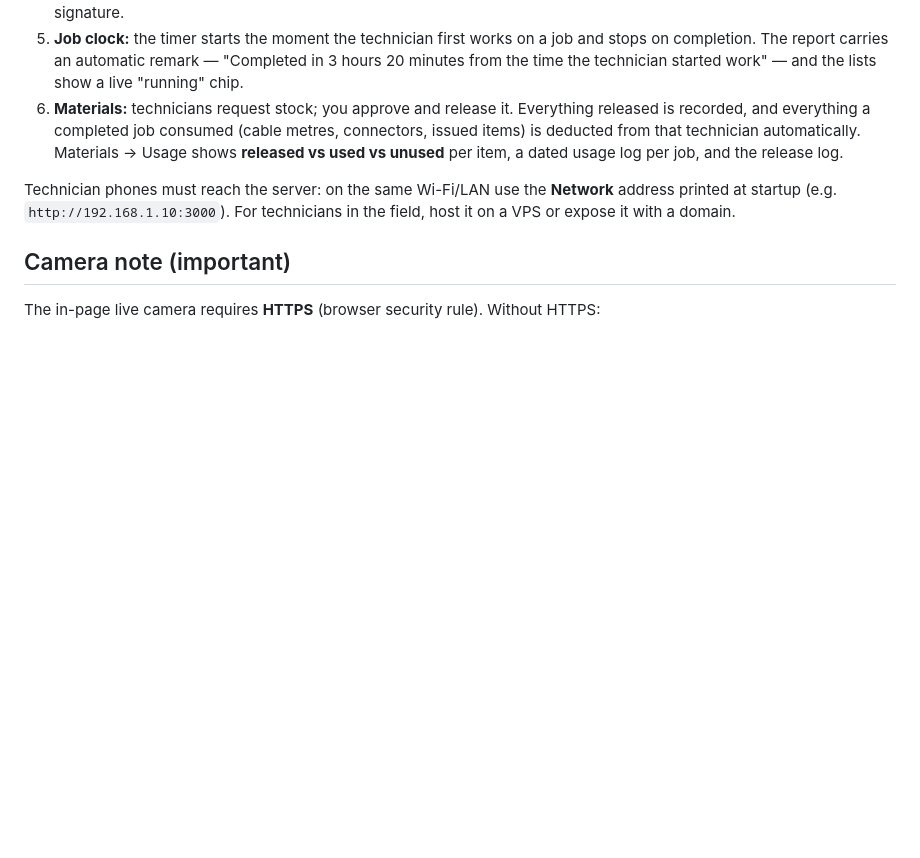
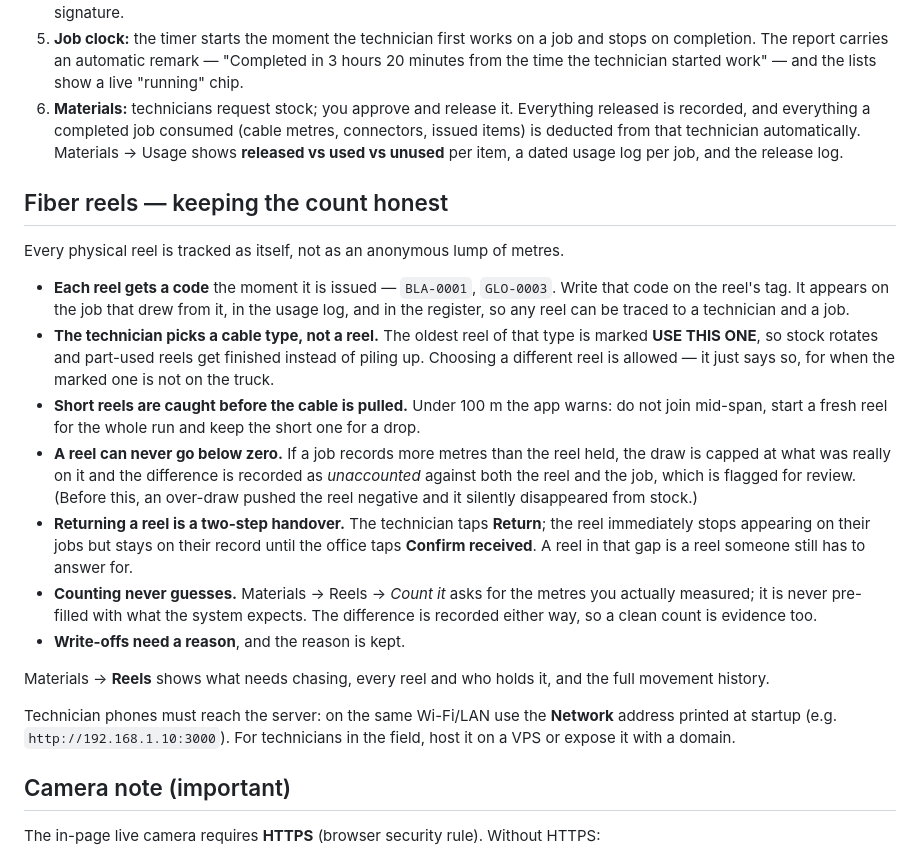
Before and after one commit to cmagbanua93/starline-server, a Markdown page: starline-ticketing/README.md, the part around the change. Rendered like a GitHub page; blank space fills up the shorter version.

Commit message:
Document the reel workflow for the office

```diff
--- a/starline-ticketing/README.md
+++ b/starline-ticketing/README.md
@@ -26,6 +26,20 @@ The Overview is a summary only — every stat, chart bar and "needs attention" r
 5. **Job clock:** the timer starts the moment the technician first works on a job and stops on completion. The report carries an automatic remark — "Completed in 3 hours 20 minutes from the time the technician started work" — and the lists show a live "running" chip.
 6. **Materials:** technicians request stock; you approve and release it. Everything released is recorded, and everything a completed job consumed (cable metres, connectors, issued items) is deducted from that technician automatically. Materials → Usage shows **released vs used vs unused** per item, a dated usage log per job, and the release log.
 
+## Fiber reels — keeping the count honest
+
+Every physical reel is tracked as itself, not as an anonymous lump of metres.
+
+- **Each reel gets a code** the moment it is issued — `BLA-0001`, `GLO-0003`. Write that code on the reel's tag. It appears on the job that drew from it, in the usage log, and in the register, so any reel can be traced to a technician and a job.
+- **The technician picks a cable type, not a reel.** The oldest reel of that type is marked **USE THIS ONE**, so stock rotates and part-used reels get finished instead of piling up. Choosing a different reel is allowed — it just says so, for when the marked one is not on the truck.
+- **Short reels are caught before the cable is pulled.** Under 100 m the app warns: do not join mid-span, start a fresh reel for the whole run and keep the short one for a drop.
+- **A reel can never go below zero.** If a job records more metres than the reel held, the draw is capped at what was really on it and the difference is recorded as *unaccounted* against both the reel and the job, which is flagged for review. (Before this, an over-draw pushed the reel negative and it silently disappeared from stock.)
+- **Returning a reel is a two-step handover.** The technician taps **Return**; the reel immediately stops appearing on their jobs but stays on their record until the office taps **Confirm received**. A reel in that gap is a reel someone still has to answer for.
+- **Counting never guesses.** Materials → Reels → *Count it* asks for the metres you actually measured; it is never pre-filled with what the system expects. The difference is recorded either way, so a clean count is evidence too.
+- **Write-offs need a reason**, and the reason is kept.
+
+Materials → **Reels** shows what needs chasing, every reel and who holds it, and the full movement history.
+
 Technician phones must reach the server: on the same Wi-Fi/LAN use the **Network** address printed at startup (e.g. `http://192.168.1.10:3000`). For technicians in the field, host it on a VPS or expose it with a domain.
 
 ## Camera note (important)
```
